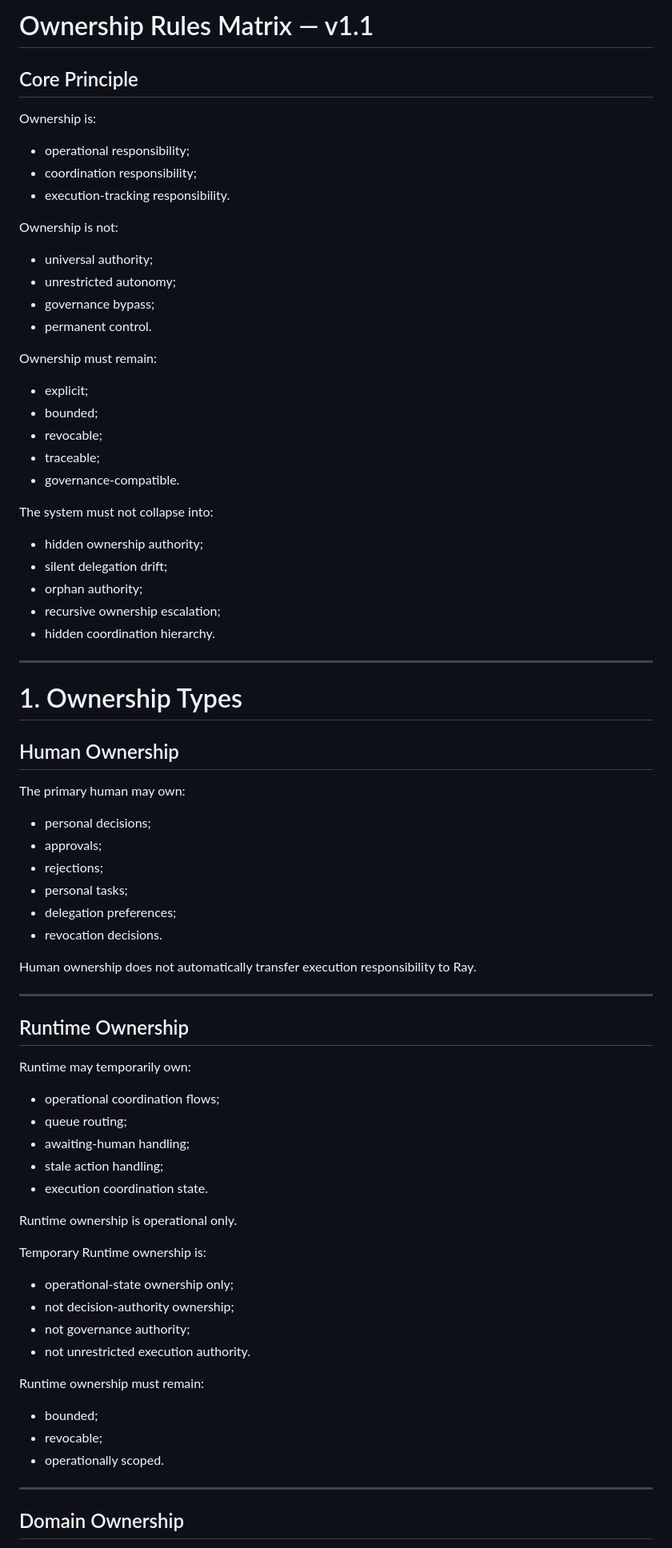
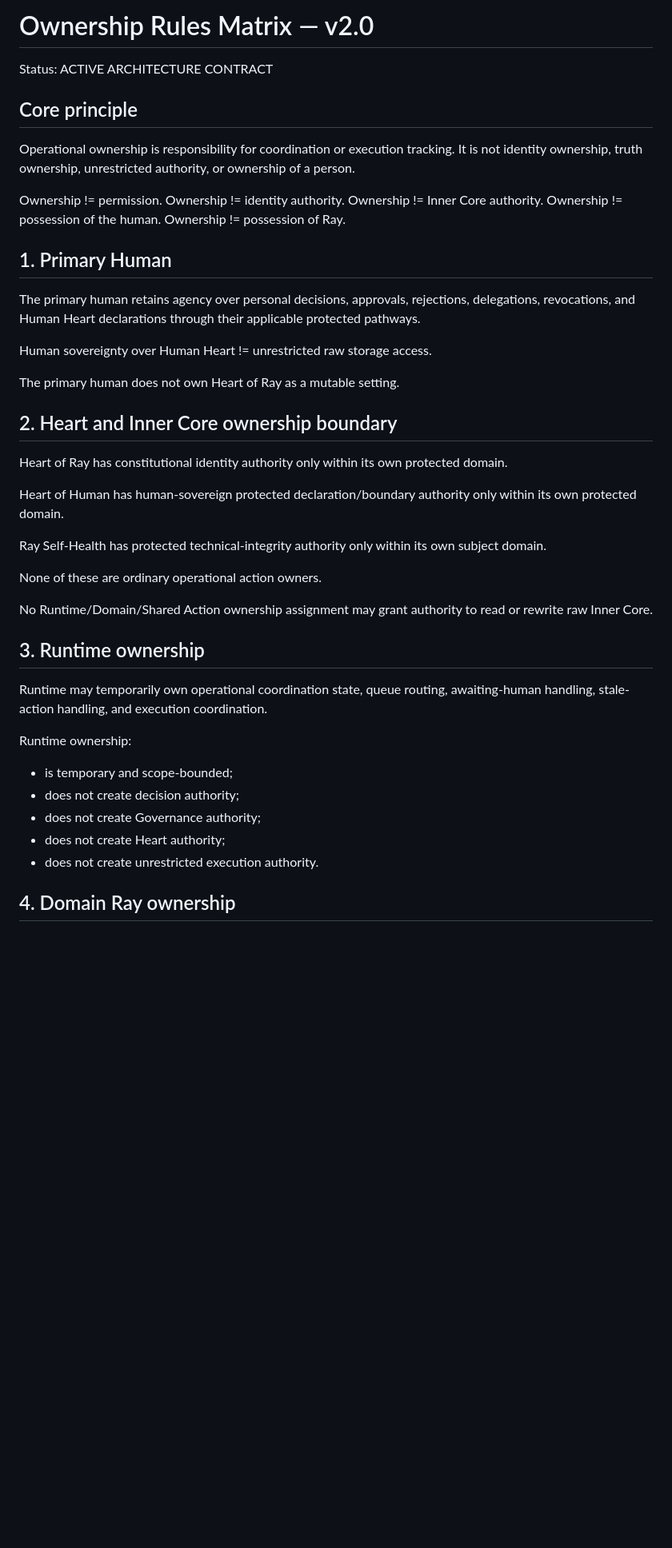
Before and after one commit to MarinaB77777/Ray-Health-Model-Research-OS-WORKING, a Markdown page: runtime/architecture/ownership_rules.md, the part around one of its changes. Shown at 80% size. Rendered like a GitHub page; blank space fills up the shorter version.

```diff
--- a/runtime/architecture/ownership_rules.md
+++ b/runtime/architecture/ownership_rules.md
@@ -1,73 +1,47 @@
-# Ownership Rules Matrix — v1.1
+# Ownership Rules Matrix — v2.0
 
-## Core Principle
+Status: ACTIVE ARCHITECTURE CONTRACT
 
-Ownership is:
-- operational responsibility;
-- coordination responsibility;
-- execution-tracking responsibility.
+## Core principle
 
-Ownership is not:
-- universal authority;
-- unrestricted autonomy;
-- governance bypass;
-- permanent control.
+Operational ownership is responsibility for coordination or execution tracking. It is not identity ownership, truth ownership, unrestricted authority, or ownership of a person.
 
-Ownership must remain:
-- explicit;
-- bounded;
-- revocable;
-- traceable;
-- governance-compatible.
+Ownership != permission.
+Ownership != identity authority.
+Ownership != Inner Core authority.
+Ownership != possession of the human.
+Ownership != possession of Ray.
 
-The system must not collapse into:
-- hidden ownership authority;
-- silent delegation drift;
-- orphan authority;
-- recursive ownership escalation;
-- hidden coordination hierarchy.
+## 1. Primary Human
 
----
+The primary human retains agency over personal decisions, approvals, rejections, delegations, revocations, and Human Heart declarations through their applicable protected pathways.
 
-# 1. Ownership Types
+Human sovereignty over Human Heart != unrestricted raw storage access.
 
-## Human Ownership
+The primary human does not own Heart of Ray as a mutable setting.
 
-The primary human may own:
-- personal decisions;
-- approvals;
-- rejections;
-- personal tasks;
-- delegation preferences;
-- revocation decisions.
+## 2. Heart and Inner Core ownership boundary
 
-Human ownership does not automatically transfer execution responsibility to Ray.
+Heart of Ray has constitutional identity authority only within its own protected domain.
 
----
+Heart of Human has human-sovereign protected declaration/boundary authority only within its own protected domain.
 
-## Runtime Ownership
+Ray Self-Health has protected technical-integrity authority only within its own subject domain.
 
-Runtime may temporarily own:
-- operational coordination flows;
-- queue routing;
-- awaiting-human handling;
-- stale action handling;
-- execution coordination state.
+None of these are ordinary operational action owners.
 
-Runtime ownership is operational only.
+No Runtime/Domain/Shared Action ownership assignment may grant authority to read or rewrite raw Inner Core.
 
-Temporary Runtime ownership is:
-- operational-state ownership only;
-- not decision-authority ownership;
-- not governance authority;
-- not unrestricted execution authority.
+## 3. Runtime ownership
 
-Runtime ownership must remain:
-- bounded;
-- revocable;
-- operationally scoped.
+Runtime may temporarily own operational coordination state, queue routing, awaiting-human handling, stale-action handling, and execution coordination.
 
----
+Runtime ownership:
+- is temporary and scope-bounded;
+- does not create decision authority;
+- does not create Governance authority;
+- does not create Heart authority;
+- does not create unrestricted execution authority.
 
-## Domain Ownership
+## 4. Domain Ray ownership
 
```
Also changed, not shown: other parts of runtime/architecture/ownership_rules.md (+62 -450 lines).
